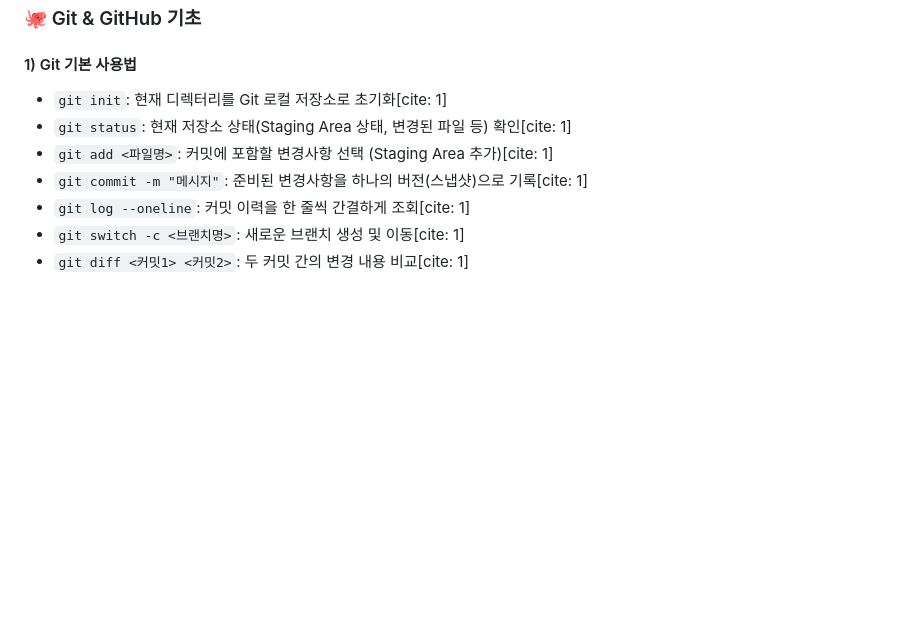
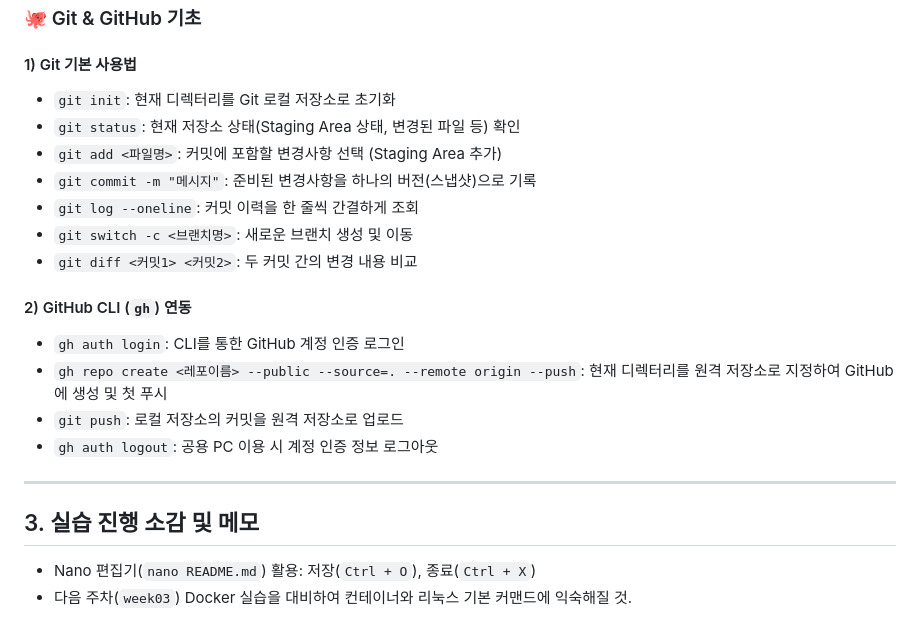
Before and after one commit to suhyun725/devops, a Markdown page: week02/README.md, the part around one of its changes. Drawn GitHub-style; blank space fills up the shorter version.

```diff
--- a/week02/README.md
+++ b/week02/README.md
@@ -64,10 +63,23 @@
 ### 🐙 Git & GitHub 기초
 
 #### 1) Git 기본 사용법
-- `git init`: 현재 디렉터리를 Git 로컬 저장소로 초기화[cite: 1]
-- `git status`: 현재 저장소 상태(Staging Area 상태, 변경된 파일 등) 확인[cite: 1]
-- `git add <파일명>`: 커밋에 포함할 변경사항 선택 (Staging Area 추가)[cite: 1]
-- `git commit -m "메시지"`: 준비된 변경사항을 하나의 버전(스냅샷)으로 기록[cite: 1]
-- `git log --oneline`: 커밋 이력을 한 줄씩 간결하게 조회[cite: 1]
-- `git switch -c <브랜치명>`: 새로운 브랜치 생성 및 이동[cite: 1]
-- `git diff <커밋1> <커밋2>`: 두 커밋 간의 변경 내용 비교[cite: 1]
+- `git init`: 현재 디렉터리를 Git 로컬 저장소로 초기화
+- `git status`: 현재 저장소 상태(Staging Area 상태, 변경된 파일 등) 확인
+- `git add <파일명>`: 커밋에 포함할 변경사항 선택 (Staging Area 추가)
+- `git commit -m "메시지"`: 준비된 변경사항을 하나의 버전(스냅샷)으로 기록
+- `git log --oneline`: 커밋 이력을 한 줄씩 간결하게 조회
+- `git switch -c <브랜치명>`: 새로운 브랜치 생성 및 이동
+- `git diff <커밋1> <커밋2>`: 두 커밋 간의 변경 내용 비교
+
+#### 2) GitHub CLI (`gh`) 연동
+- `gh auth login`: CLI를 통한 GitHub 계정 인증 로그인
+- `gh repo create <레포이름> --public --source=. --remote origin --push`:
+  현재 디렉터리를 원격 저장소로 지정하여 GitHub에 생성 및 첫 푸시
+- `git push`: 로컬 저장소의 커밋을 원격 저장소로 업로드
+- `gh auth logout`: 공용 PC 이용 시 계정 인증 정보 로그아웃
+
+---
+
+## 3. 실습 진행 소감 및 메모
+- Nano 편집기(`nano README.md`) 활용: 저장(`Ctrl + O`), 종료(`Ctrl + X`)
+- 다음 주차(`week03`) Docker 실습을 대비하여 컨테이너와 리눅스 기본 커맨드에 익숙해질 것.
```
Also changed, not shown: other parts of week02/README.md (+31 -32 lines).
